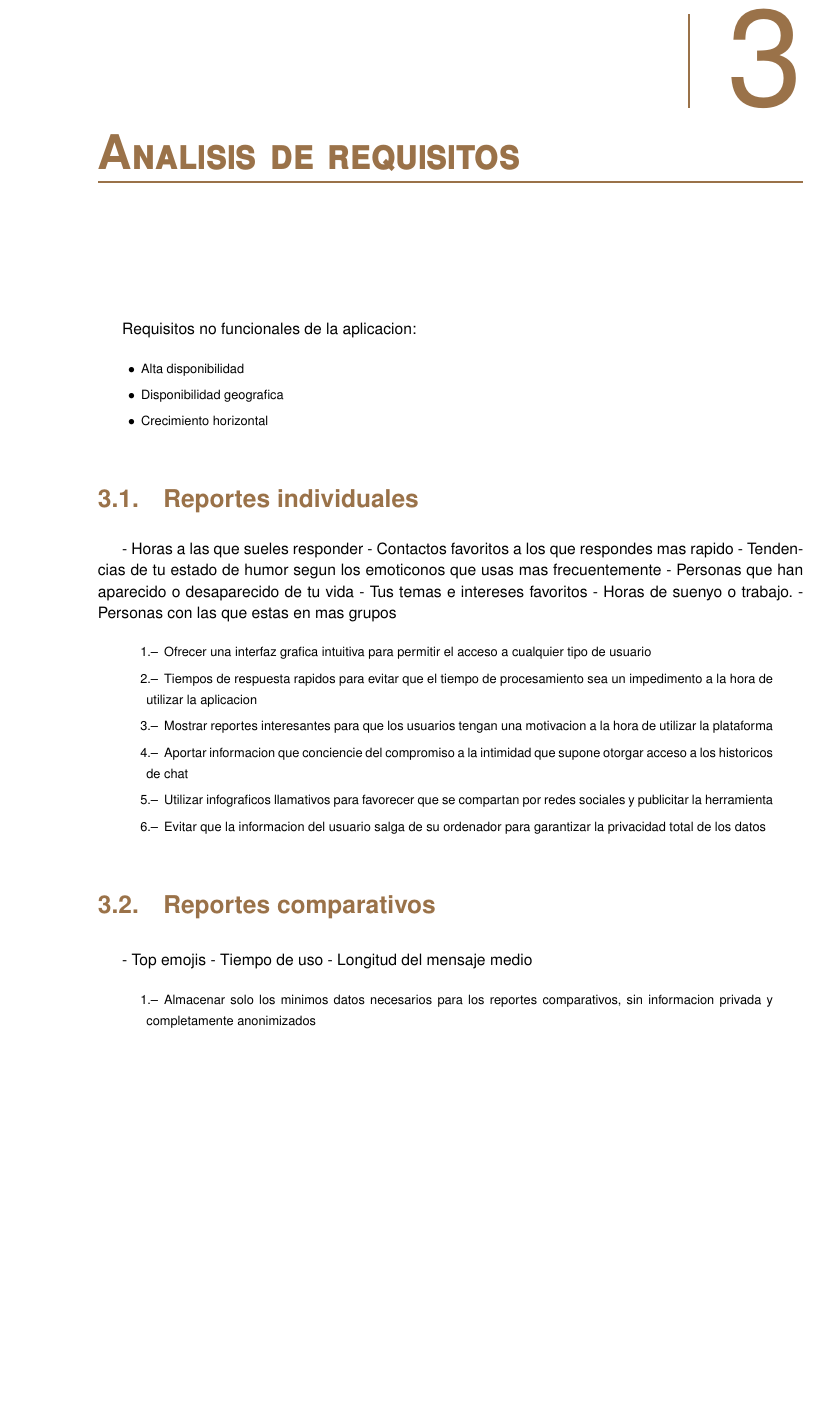
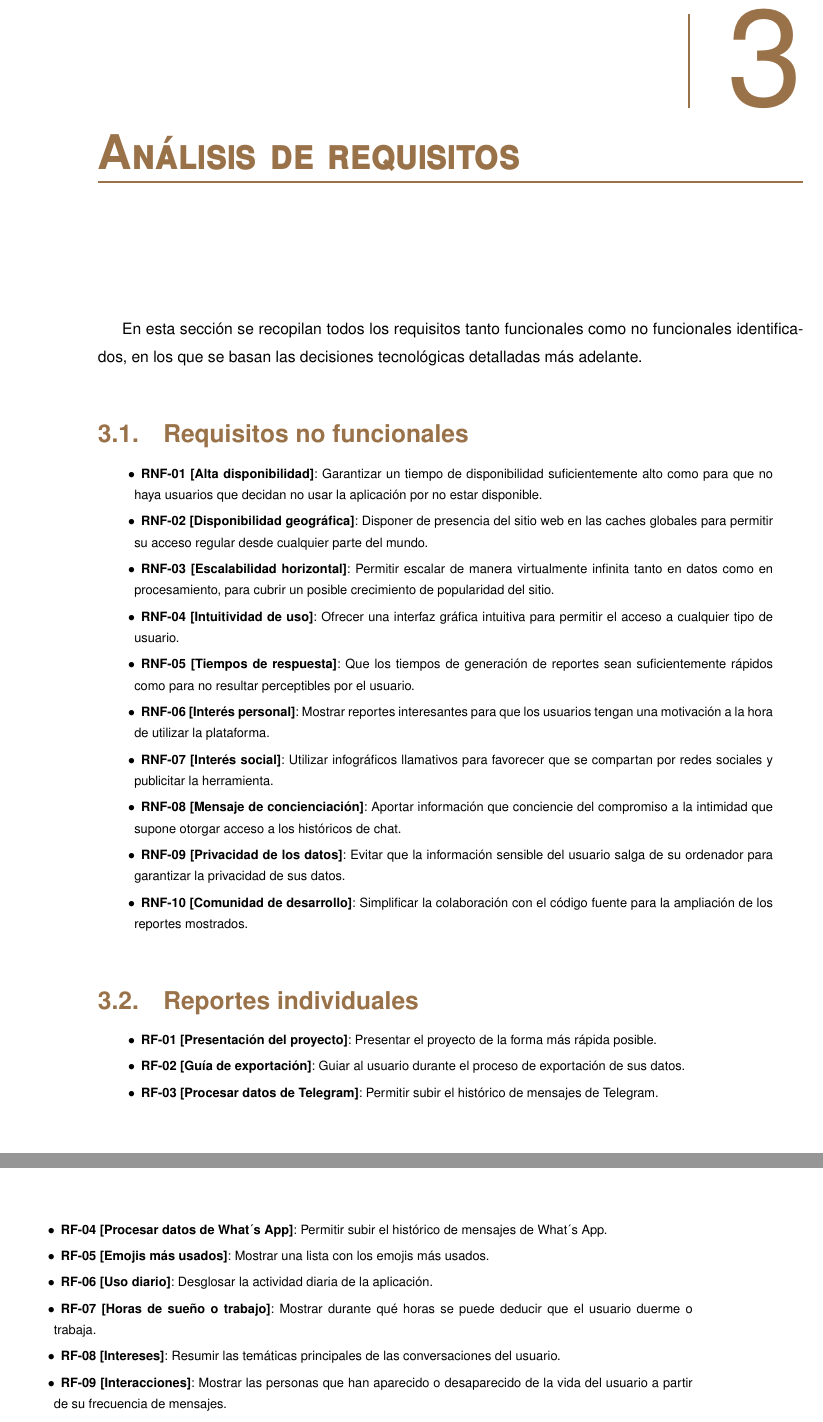
Before and after one commit to jmenchero/what-do-they-know, a LaTeX thesis (.thesis/thesis.tex, which reads .thesis/capitulos/analisis/analisis.tex, .thesis/capitulos/analisis/cliente.tex, .thesis/capitulos/analisis/nofuncionales.tex): part of page 25 of 40 before the commit and two parts of pages 25 and 26 of 40 after it, the two joined at a grey line, cut so that both start at the same text, the shorter picture padded with empty space. Compiled offline with pdfLaTeX.

Commit message:
Finish analysis chapter

```diff
--- a/.thesis/capitulos/analisis/analisis.tex
+++ b/.thesis/capitulos/analisis/analisis.tex
@@ -1,8 +1,2 @@
 
-Requisitos no funcionales de la aplicacion:
-
-\begin{itemize}
-    \item Alta disponibilidad
-    \item Disponibilidad geografica
-    \item Crecimiento horizontal
-\end{itemize}
+En esta sección se recopilan todos los requisitos tanto funcionales como no funcionales identificados, en los que se basan las decisiones tecnológicas detalladas más adelante.
--- a/.thesis/capitulos/analisis/cliente.tex
+++ b/.thesis/capitulos/analisis/cliente.tex
@@ -1,15 +1,15 @@
-- Horas a las que sueles responder
-- Contactos favoritos a los que respondes mas rapido
-- Tendencias de tu estado de humor segun los emoticonos que usas mas frecuentemente
-- Personas que han aparecido o desaparecido de tu vida
-- Tus temas e intereses favoritos
-- Horas de suenyo o trabajo.
-- Personas con las que estas en mas grupos
-\begin{enumerate}
-    \item Ofrecer una interfaz grafica intuitiva para permitir el acceso a cualquier tipo de usuario
-    \item Tiempos de respuesta rapidos para evitar que el tiempo de procesamiento sea un impedimento a la hora de utilizar la aplicacion
-    \item Mostrar reportes interesantes para que los usuarios tengan una motivacion a la hora de utilizar la plataforma
-    \item Aportar informacion que conciencie del compromiso a la intimidad que supone otorgar acceso a los historicos de chat
-    \item Utilizar infograficos llamativos para favorecer que se compartan por redes sociales y publicitar la herramienta
-    \item Evitar que la informacion del usuario salga de su ordenador para garantizar la privacidad total de los datos
-\end{enumerate}
+
+\begin{itemize}
+    \item \textbf{RF-01 [Presentación del proyecto]}: Presentar el proyecto de la forma más rápida posible.
+    \item \textbf{RF-02 [Guía de exportación]}: Guiar al usuario durante el proceso de exportación de sus datos.
+    \item \textbf{RF-03 [Procesar datos de Telegram]}: Permitir subir el histórico de mensajes de Telegram.
+    \item \textbf{RF-04 [Procesar datos de What´s App]}: Permitir subir el histórico de mensajes de What´s App.
+    \item \textbf{RF-05 [Emojis más usados]}: Mostrar una lista con los emojis más usados.
+    \item \textbf{RF-06 [Uso diario]}: Desglosar la actividad diaria de la aplicación.
+    \item \textbf{RF-07 [Horas de sueño o trabajo]}: Mostrar durante qué horas se puede deducir que el usuario duerme o trabaja.
+    \item \textbf{RF-08 [Intereses]}: Resumir las temáticas principales de las conversaciones del usuario.
+    \item \textbf{RF-09 [Interacciones]}: Mostrar las personas que han aparecido o desaparecido de la vida del usuario a partir de su frecuencia de mensajes.
+    \item \textbf{RF-10 [Estado anímico]}: Simular una progresión anímica basándose en los emojis más utilizados según el periodo.
+    \item \textbf{RF-11 [Contactos favoritos]}: Mostrar a qué contactos responde más rápido el usuario.
+    \item \textbf{RF-12 [Contactos más sociales]}: Visualizar un ranking con las personas en las que el usuario comparta más grupos.
+\end{itemize}
--- /dev/null
+++ b/.thesis/capitulos/analisis/nofuncionales.tex
@@ -0,0 +1,13 @@
+
+\begin{itemize}
+    \item \textbf{RNF-01 [Alta disponibilidad]}: Garantizar un tiempo de disponibilidad suficientemente alto como para que no haya usuarios que decidan no usar la aplicación por no estar disponible.
+    \item \textbf{RNF-02 [Disponibilidad geográfica]}: Disponer de presencia del sitio web en las caches globales para permitir su acceso regular desde cualquier parte del mundo.
+    \item \textbf{RNF-03 [Escalabilidad horizontal]}: Permitir escalar de manera virtualmente infinita tanto en datos como en procesamiento, para cubrir un posible crecimiento de popularidad del sitio.
+    \item \textbf{RNF-04 [Intuitividad de uso]}: Ofrecer una interfaz gráfica intuitiva para permitir el acceso a cualquier tipo de usuario.
+    \item \textbf{RNF-05 [Tiempos de respuesta]}: Que los tiempos de generación de reportes sean suficientemente rápidos como para no resultar perceptibles por el usuario.
+    \item \textbf{RNF-06 [Interés personal]}: Mostrar reportes interesantes para que los usuarios tengan una motivación a la hora de utilizar la plataforma.
+    \item \textbf{RNF-07 [Interés social]}: Utilizar infográficos llamativos para favorecer que se compartan por redes sociales y publicitar la herramienta.
+    \item \textbf{RNF-08 [Mensaje de concienciación]}: Aportar información que conciencie del compromiso a la intimidad que supone otorgar acceso a los históricos de chat.
+    \item \textbf{RNF-09 [Privacidad de los datos]}: Evitar que la información sensible del usuario salga de su ordenador para garantizar la privacidad de sus datos.
+    \item \textbf{RNF-10 [Comunidad de desarrollo]}: Simplificar la colaboración con el código fuente para la ampliación de los reportes mostrados.
+\end{itemize}
--- a/.thesis/capitulos/analisis/servidor.tex
+++ b/.thesis/capitulos/analisis/servidor.tex
@@ -1,7 +1,6 @@
-- Top emojis
-- Tiempo de uso
-- Longitud del mensaje medio
 
-\begin{enumerate}
-    \item Almacenar solo los minimos datos necesarios para los reportes comparativos, sin informacion privada y completamente anonimizados
-\end{enumerate}
+\begin{itemize}
+    \item \textbf{RF-13 [Compartir estadísticas]}: Permitir seleccionar al usuario si desea compartir sus estadísticas sin comprometer los datos originales para poder generar comparativas.
+    \item \textbf{RF-14 [Comparativa de longitud de mensajes]}: Comparar la longitud de mensaje media del usuario con el resto de la población.
+    \item \textbf{RF-15 [Comparativa de uso]}: Comparar la cantidad de mensajes enviados por el usuario con el resto de la población.
+\end{itemize}
--- a/.thesis/thesis.tex
+++ b/.thesis/thesis.tex
@@ -45,7 +45,8 @@
   \section{Bases de datos\label{SEC:DB}}{capitulos/contexto/db}
   \section{Frameworks de frontend\label{SEC:FRONTEND}}{capitulos/contexto/frontend}
 
-\chapter{Analisis de requisitos\label{CAP:ANALISIS}}{capitulos/analisis/analisis}
+\chapter{Análisis de requisitos\label{CAP:ANALISIS}}{capitulos/analisis/analisis}
+  \section{Requisitos no funcionales\label{SEC:NOFUNCIONALES}}{capitulos/analisis/nofuncionales}
   \section{Reportes individuales\label{SEC:CLIENTE}}{capitulos/analisis/cliente}
   \section{Reportes comparativos\label{SEC:SERVIDOR}}{capitulos/analisis/servidor}
 
```
Also changed, not shown: .thesis/thesis.pdf.
